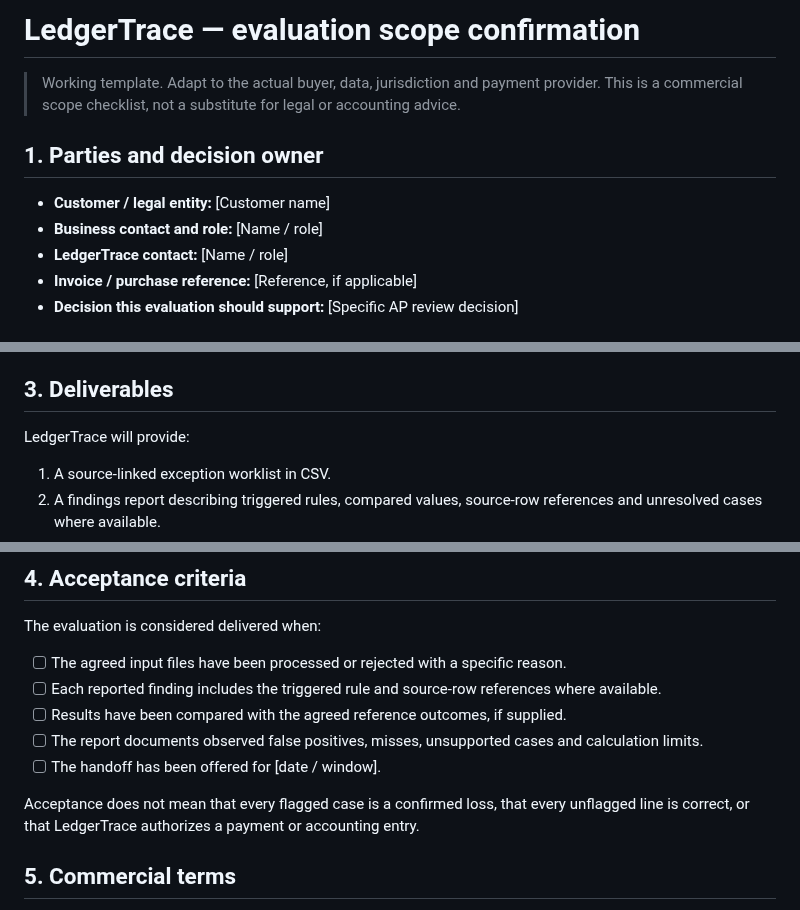
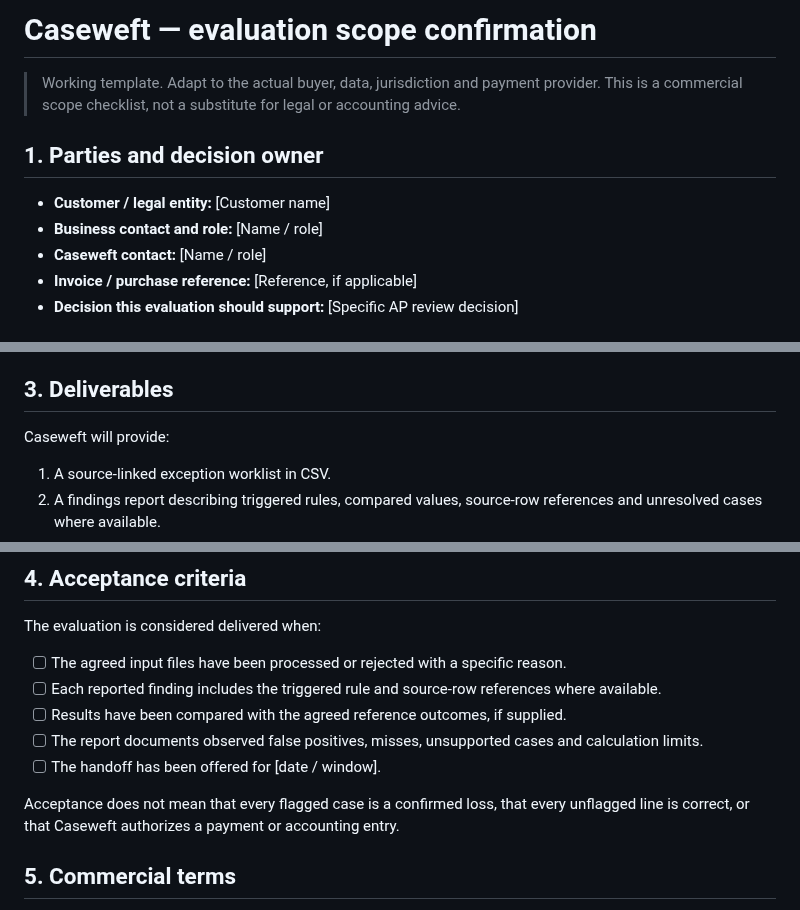
Before and after one commit to DT-09/LedgerTrace, a Markdown page: EVALUATION-SCOPE-TEMPLATE.md, 3 parts joined by grey strips. GitHub-like rendering.

Commit message:
Update commercial documentation to Caseweft brand

```diff
--- a/EVALUATION-SCOPE-TEMPLATE.md
+++ b/EVALUATION-SCOPE-TEMPLATE.md
@@ -1,4 +1,4 @@
-# LedgerTrace — evaluation scope confirmation
+# Caseweft — evaluation scope confirmation
 
 > Working template. Adapt to the actual buyer, data, jurisdiction and payment provider. This is a commercial scope checklist, not a substitute for legal or accounting advice.
 
@@ -6,7 +6,7 @@
 
 - **Customer / legal entity:** [Customer name]
 - **Business contact and role:** [Name / role]
-- **LedgerTrace contact:** [Name / role]
+- **Caseweft contact:** [Name / role]
 - **Invoice / purchase reference:** [Reference, if applicable]
 - **Decision this evaluation should support:** [Specific AP review decision]
 
@@ -26,7 +26,7 @@ Do not transfer confidential records until the parties have agreed on the handli
 
 ## 3. Deliverables
 
-LedgerTrace will provide:
+Caseweft will provide:
 1. A source-linked exception worklist in CSV.
 2. A findings report describing triggered rules, compared values, source-row references and unresolved cases where available.
 3. A comparison against the agreed human-reviewed reference outcomes, including observed false positives and missed cases.
@@ -42,7 +42,7 @@ The evaluation is considered delivered when:
 - [ ] The report documents observed false positives, misses, unsupported cases and calculation limits.
 - [ ] The handoff has been offered for [date / window].
 
-Acceptance does not mean that every flagged case is a confirmed loss, that every unflagged line is correct, or that LedgerTrace authorizes a payment or accounting entry.
+Acceptance does not mean that every flagged case is a confirmed loss, that every unflagged line is correct, or that Caseweft authorizes a payment or accounting entry.
 
 ## 5. Commercial terms
 
```
Also changed, not shown: other parts of EVALUATION-SCOPE-TEMPLATE.md (+2 -2 lines).
